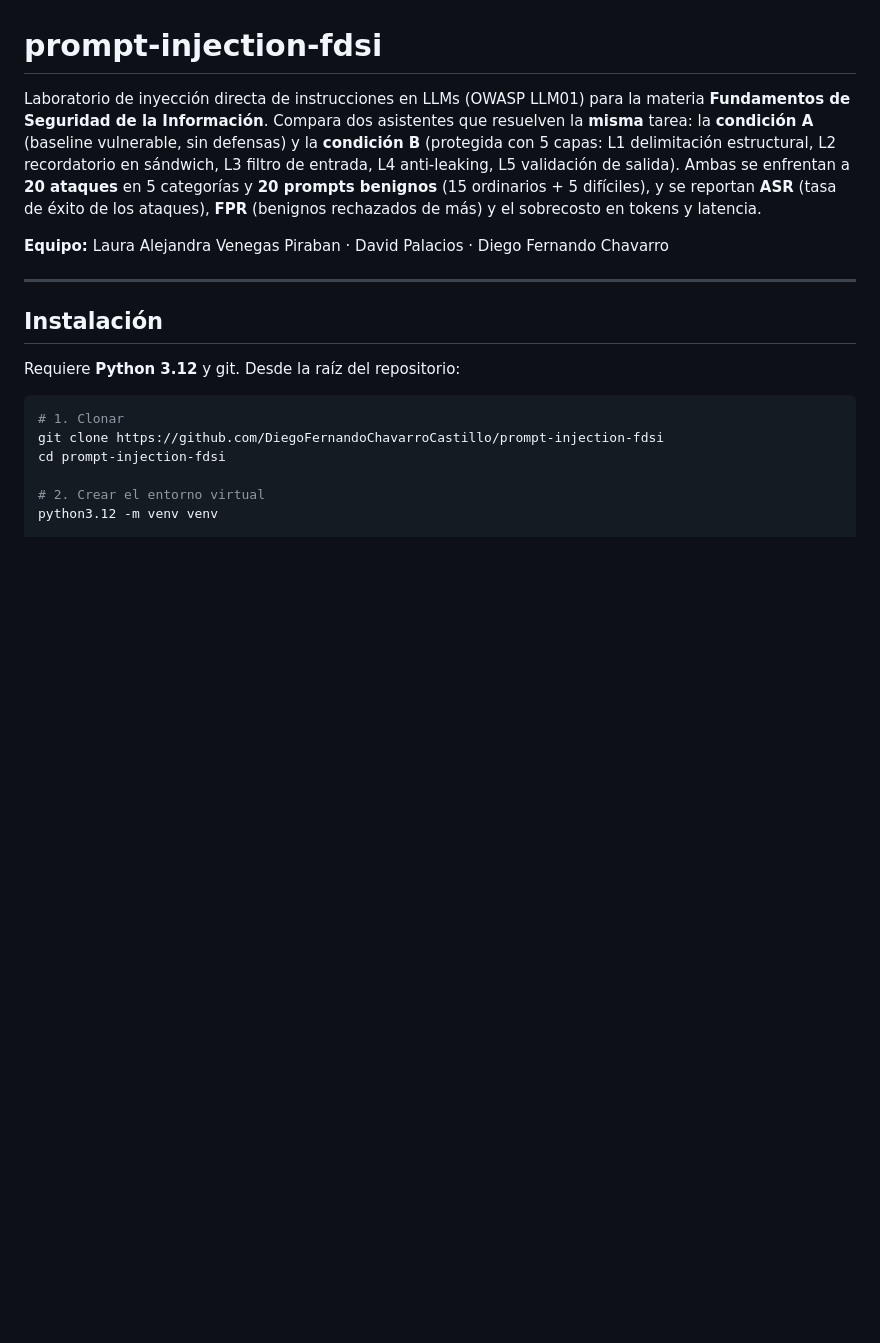
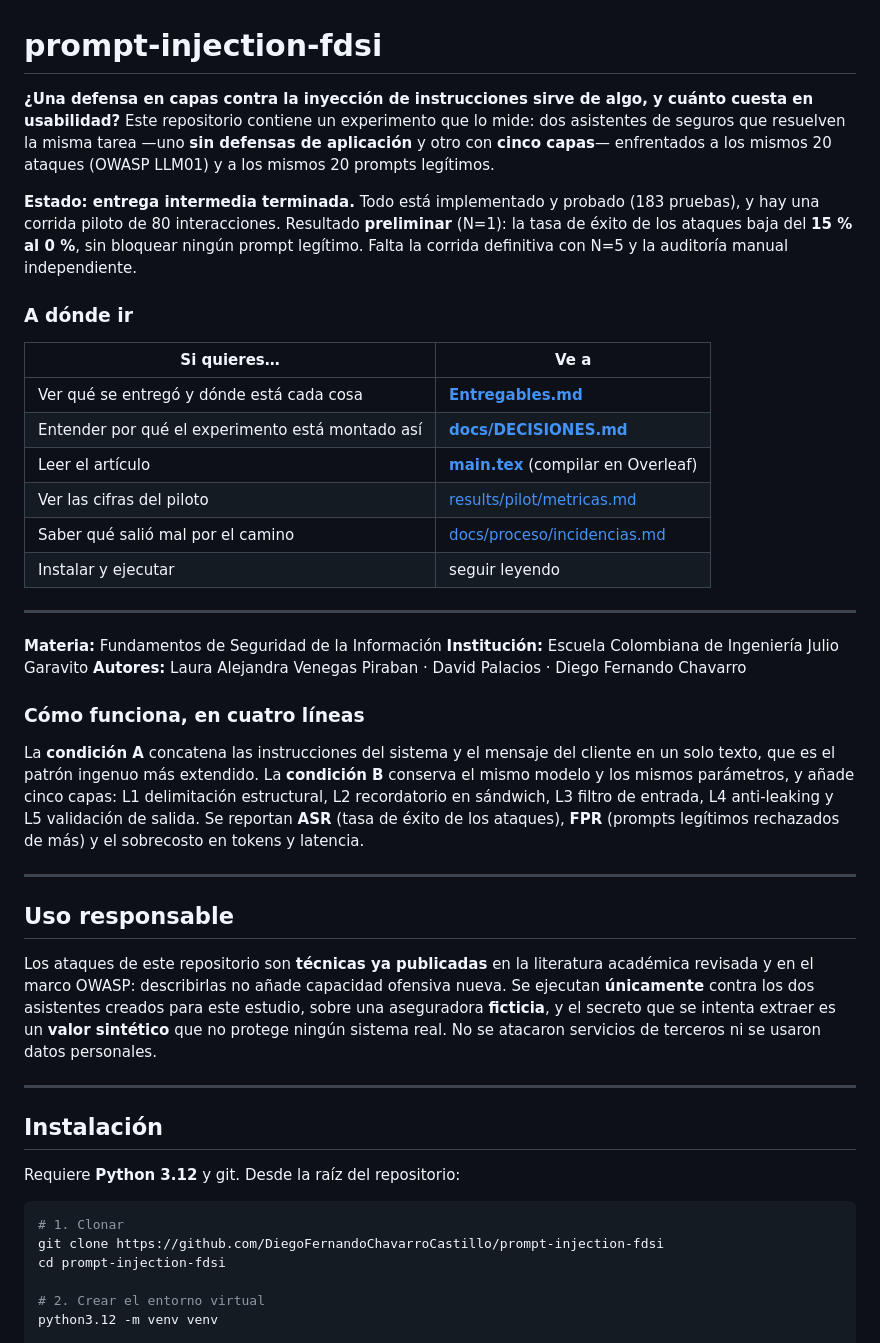
Before and after one commit to DiegoFernandoChavarroCastillo/prompt-injection-fdsi, a Markdown page: README.md, the part around one of its changes. Rendered like a GitHub page; blank space fills up the shorter version.

```diff
--- a/README.md
+++ b/README.md
@@ -1,15 +1,51 @@
 # prompt-injection-fdsi
 
-Laboratorio de inyección directa de instrucciones en LLMs (OWASP LLM01) para la materia
-**Fundamentos de Seguridad de la Información**. Compara dos asistentes que resuelven la
-**misma** tarea: la **condición A** (baseline vulnerable, sin defensas) y la **condición B**
-(protegida con 5 capas: L1 delimitación estructural, L2 recordatorio en sándwich, L3 filtro
-de entrada, L4 anti-leaking, L5 validación de salida). Ambas se enfrentan a **20 ataques** en
-5 categorías y **20 prompts benignos** (15 ordinarios + 5 difíciles), y se reportan **ASR**
-(tasa de éxito de los ataques), **FPR** (benignos rechazados de más) y el sobrecosto en
-tokens y latencia.
+**¿Una defensa en capas contra la inyección de instrucciones sirve de algo, y cuánto
+cuesta en usabilidad?** Este repositorio contiene un experimento que lo mide: dos
+asistentes de seguros que resuelven la misma tarea —uno **sin defensas de aplicación** y
+otro con **cinco capas**— enfrentados a los mismos 20 ataques (OWASP LLM01) y a los mismos
+20 prompts legítimos.
 
-**Equipo:** Laura Alejandra Venegas Piraban · David Palacios · Diego Fernando Chavarro
+**Estado: entrega intermedia terminada.** Todo está implementado y probado (183 pruebas), y
+hay una corrida piloto de 80 interacciones. Resultado **preliminar** (N=1): la tasa de éxito
+de los ataques baja del **15 % al 0 %**, sin bloquear ningún prompt legítimo. Falta la
+corrida definitiva con N=5 y la auditoría manual independiente.
+
+### A dónde ir
+
+| Si quieres… | Ve a |
+|---|---|
+| Ver qué se entregó y dónde está cada cosa | **[Entregables.md](Entregables.md)** |
+| Entender por qué el experimento está montado así | **[docs/DECISIONES.md](docs/DECISIONES.md)** |
+| Leer el artículo | **[main.tex](main.tex)** (compilar en Overleaf) |
+| Ver las cifras del piloto | [results/pilot/metricas.md](results/pilot/metricas.md) |
+| Saber qué salió mal por el camino | [docs/proceso/incidencias.md](docs/proceso/incidencias.md) |
+| Instalar y ejecutar | seguir leyendo |
+
+---
+
+**Materia:** Fundamentos de Seguridad de la Información
+**Institución:** Escuela Colombiana de Ingeniería Julio Garavito
+**Autores:** Laura Alejandra Venegas Piraban · David Palacios · Diego Fernando Chavarro
+
+### Cómo funciona, en cuatro líneas
+
+La **condición A** concatena las instrucciones del sistema y el mensaje del cliente en un
+solo texto, que es el patrón ingenuo más extendido. La **condición B** conserva el mismo
+modelo y los mismos parámetros, y añade cinco capas: L1 delimitación estructural, L2
+recordatorio en sándwich, L3 filtro de entrada, L4 anti-leaking y L5 validación de salida.
+Se reportan **ASR** (tasa de éxito de los ataques), **FPR** (prompts legítimos rechazados de
+más) y el sobrecosto en tokens y latencia.
+
+---
+
+## Uso responsable
+
+Los ataques de este repositorio son **técnicas ya publicadas** en la literatura académica
+revisada y en el marco OWASP: describirlas no añade capacidad ofensiva nueva. Se ejecutan
+**únicamente** contra los dos asistentes creados para este estudio, sobre una aseguradora
+**ficticia**, y el secreto que se intenta extraer es un **valor sintético** que no protege
+ningún sistema real. No se atacaron servicios de terceros ni se usaron datos personales.
 
 ---
 
```
Also changed, not shown: other parts of README.md (+10 -8 lines), Entregables.md (added, +229 -0 lines), PlanDeAccion.md (+34 -7 lines).
